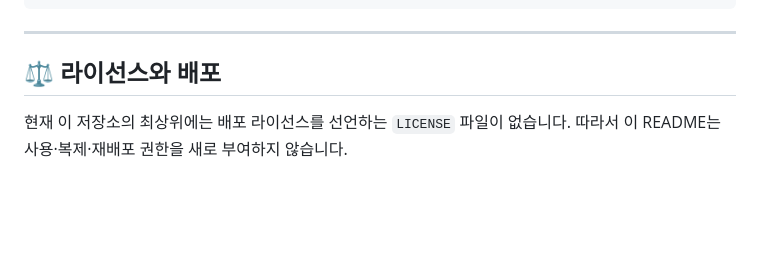
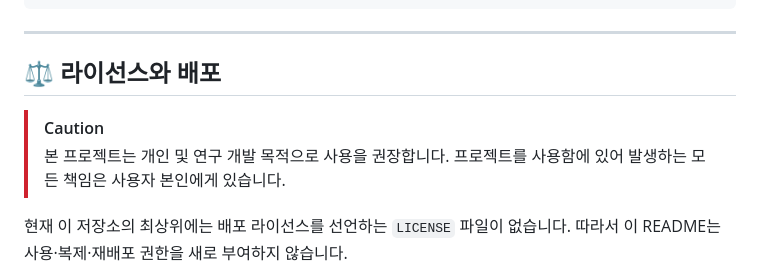
Before and after one commit to coreline-ai/kakao-heybot-auto, a Markdown page: README.md, the part around the change. GitHub-like rendering; blank space fills up the shorter version.

Commit message:
docs: add personal research use notice

```diff
--- a/README.md
+++ b/README.md
@@ -607,6 +607,9 @@ git diff --check
 
 ## ⚖️ 라이선스와 배포
 
+> [!CAUTION]
+> 본 프로젝트는 개인 및 연구 개발 목적으로 사용을 권장합니다. 프로젝트를 사용함에 있어 발생하는 모든 책임은 사용자 본인에게 있습니다.
+
 현재 이 저장소의 최상위에는 배포 라이선스를 선언하는 `LICENSE` 파일이 없습니다. 따라서 이 README는 사용·복제·재배포 권한을 새로 부여하지 않습니다.
 
 - 외부 공개 또는 상용 배포 전에는 코드의 저작권 소유자와 함께 적절한 최상위 라이선스를 명시하세요.
```
